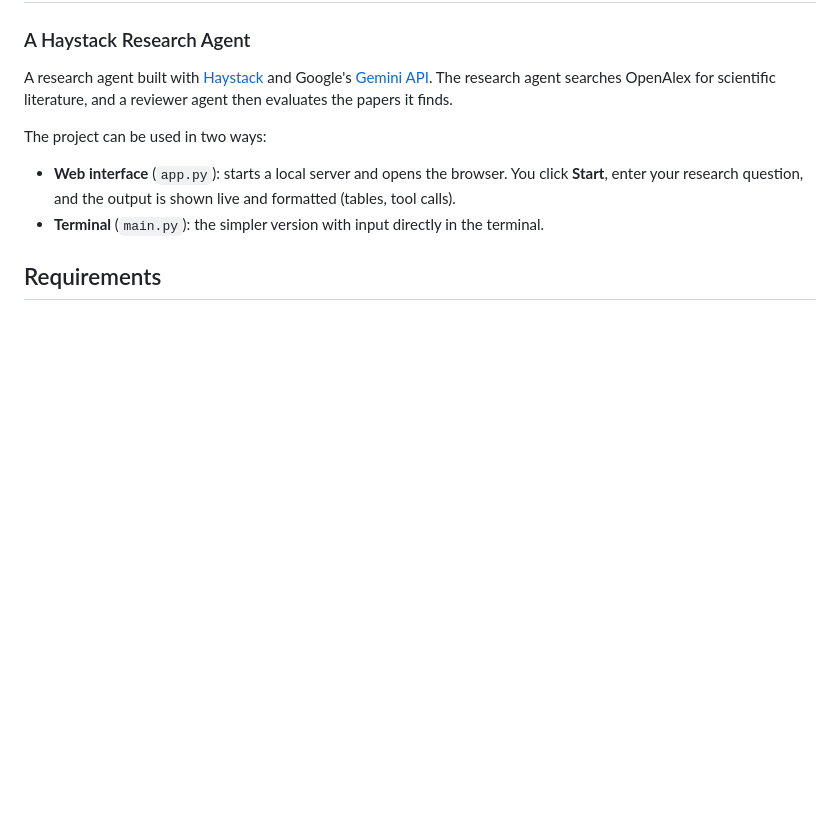
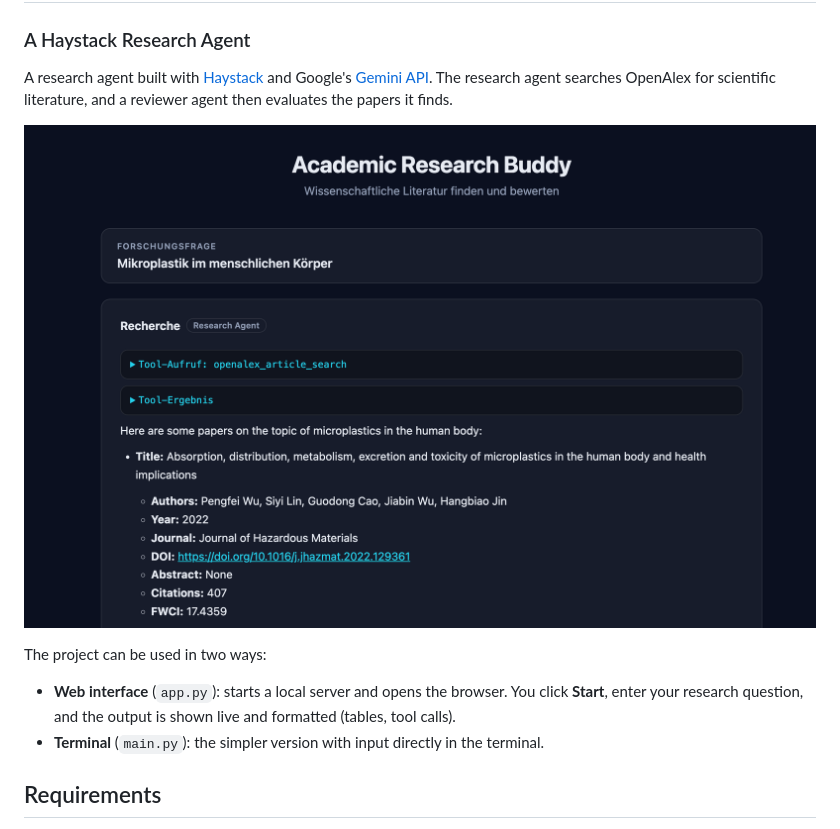
Before and after one commit to MoritzSt4/haystack-research-agent, a Markdown page: README.md, the part around the change. Drawn GitHub-style; pictures changed too: assets/agent_image.png (added); blank space fills up the shorter version.

Commit message:
added picture in the README.md

```diff
--- a/README.md
+++ b/README.md
@@ -2,6 +2,8 @@
 ### A Haystack Research Agent
 
 A research agent built with [Haystack](https://haystack.deepset.ai/) and Google's [Gemini API](https://aistudio.google.com). The research agent searches OpenAlex for scientific literature, and a reviewer agent then evaluates the papers it finds.
+
+![Agent Image](assets/agent_image.png)
 
 The project can be used in two ways:
 
```
